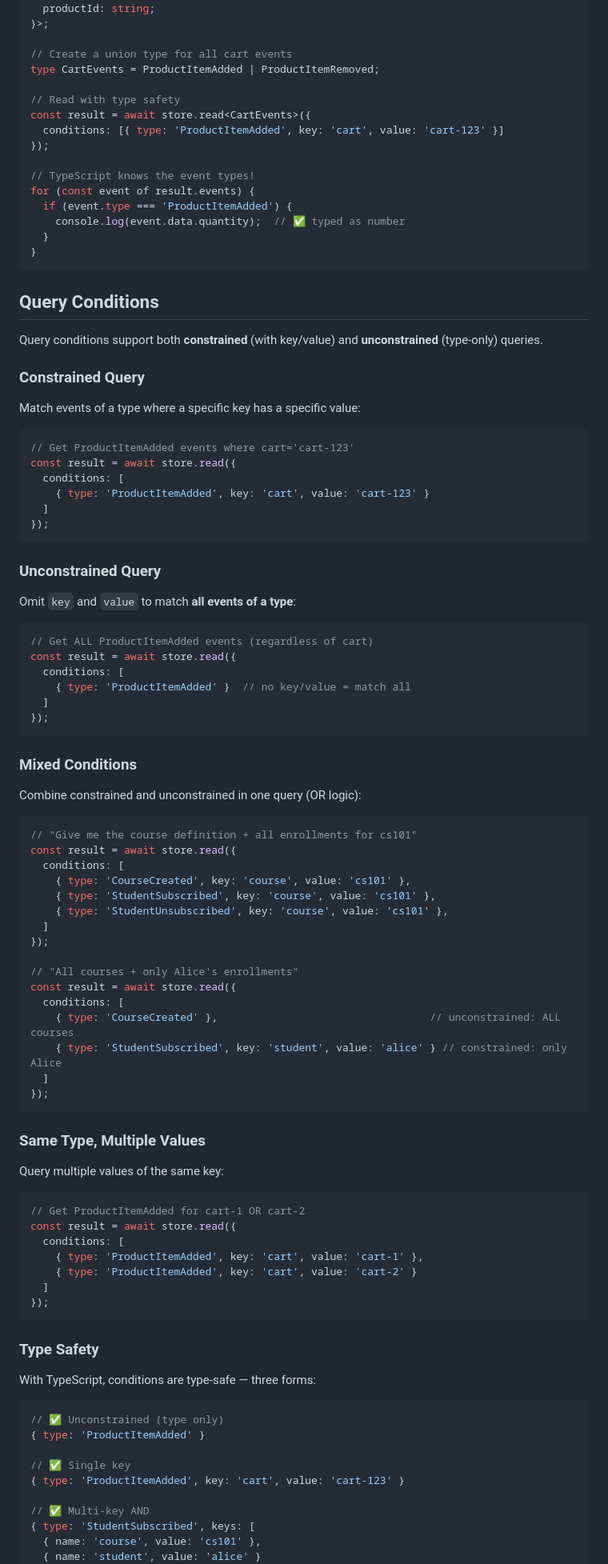
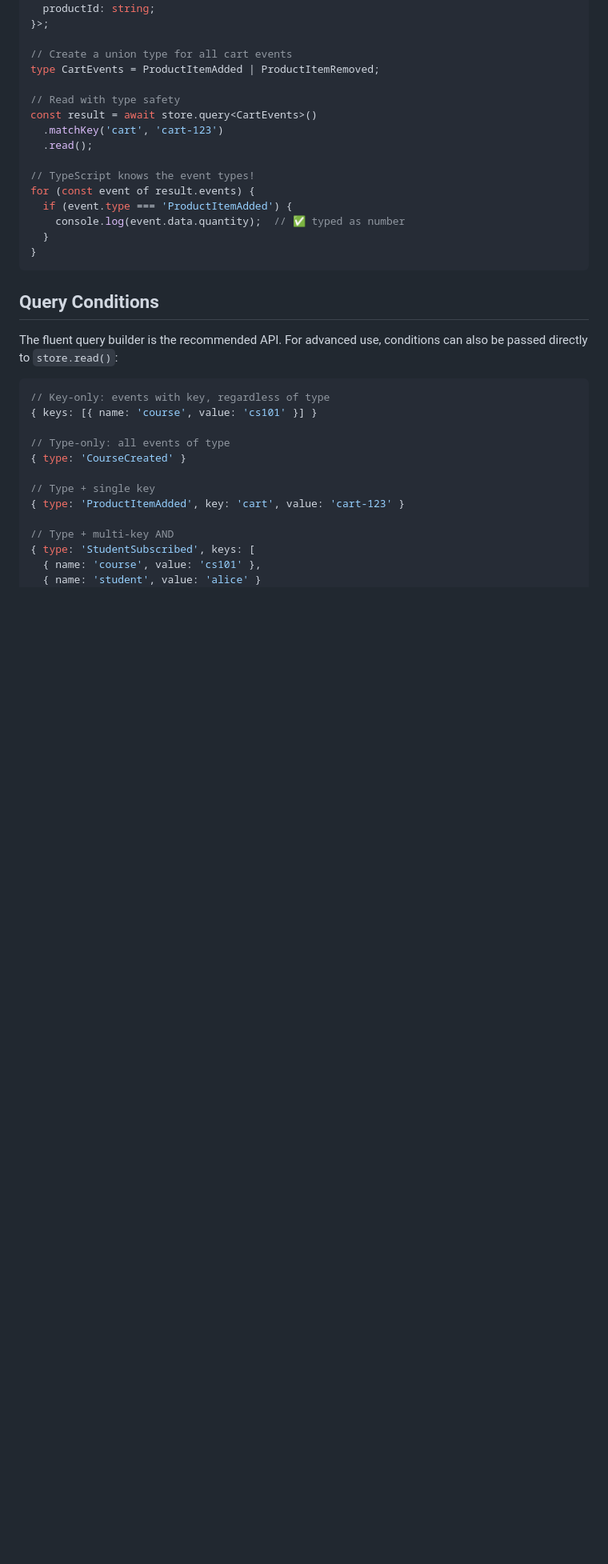
Before and after one commit to SBortz/boundlessdb, a Markdown page: README.md, the part around one of its changes. Shown at 80% size. Drawn GitHub-style; blank space fills up the shorter version.

````diff
--- a/README.md
+++ b/README.md
@@ -542,9 +554,9 @@ type ProductItemRemoved = Event<'ProductItemRemoved', {
 type CartEvents = ProductItemAdded | ProductItemRemoved;
 
 // Read with type safety
-const result = await store.read<CartEvents>({
-  conditions: [{ type: 'ProductItemAdded', key: 'cart', value: 'cart-123' }]
-});
+const result = await store.query<CartEvents>()
+  .matchKey('cart', 'cart-123')
+  .read();
 
 // TypeScript knows the event types!
 for (const event of result.events) {
@@ -556,78 +568,19 @@ for (const event of result.events) {
 
 ## Query Conditions
 
-Query conditions support both **constrained** (with key/value) and **unconstrained** (type-only) queries.
-
-### Constrained Query
-Match events of a type where a specific key has a specific value:
+The fluent query builder is the recommended API. For advanced use, conditions can also be passed directly to `store.read()`:
 
 ```typescript
-// Get ProductItemAdded events where cart='cart-123'
-const result = await store.read({
-  conditions: [
-    { type: 'ProductItemAdded', key: 'cart', value: 'cart-123' }
-  ]
-});
-```
+// Key-only: events with key, regardless of type
+{ keys: [{ name: 'course', value: 'cs101' }] }
 
-### Unconstrained Query
-Omit `key` and `value` to match **all events of a type**:
+// Type-only: all events of type
+{ type: 'CourseCreated' }
 
-```typescript
-// Get ALL ProductItemAdded events (regardless of cart)
-const result = await store.read({
-  conditions: [
-    { type: 'ProductItemAdded' }  // no key/value = match all
-  ]
-});
-```
-
-### Mixed Conditions
-Combine constrained and unconstrained in one query (OR logic):
-
-```typescript
-// "Give me the course definition + all enrollments for cs101"
-const result = await store.read({
-  conditions: [
-    { type: 'CourseCreated', key: 'course', value: 'cs101' },
-    { type: 'StudentSubscribed', key: 'course', value: 'cs101' },
-    { type: 'StudentUnsubscribed', key: 'course', value: 'cs101' },
-  ]
-});
-
-// "All courses + only Alice's enrollments"
-const result = await store.read({
-  conditions: [
-    { type: 'CourseCreated' },                                  // unconstrained: ALL courses
-    { type: 'StudentSubscribed', key: 'student', value: 'alice' } // constrained: only Alice
-  ]
-});
-```
-
-### Same Type, Multiple Values
-Query multiple values of the same key:
-
-```typescript
-// Get ProductItemAdded for cart-1 OR cart-2
-const result = await store.read({
-  conditions: [
-    { type: 'ProductItemAdded', key: 'cart', value: 'cart-1' },
-    { type: 'ProductItemAdded', key: 'cart', value: 'cart-2' }
-  ]
-});
-```
-
-### Type Safety
-With TypeScript, conditions are type-safe — three forms:
-
-```typescript
-// ✅ Unconstrained (type only)
-{ type: 'ProductItemAdded' }
-
-// ✅ Single key
+// Type + single key
 { type: 'ProductItemAdded', key: 'cart', value: 'cart-123' }
 
-// ✅ Multi-key AND
+// Type + multi-key AND
 { type: 'StudentSubscribed', keys: [
   { name: 'course', value: 'cs101' },
   { name: 'student', value: 'alice' }
````
Also changed, not shown: other parts of README.md (+85 -64 lines).
